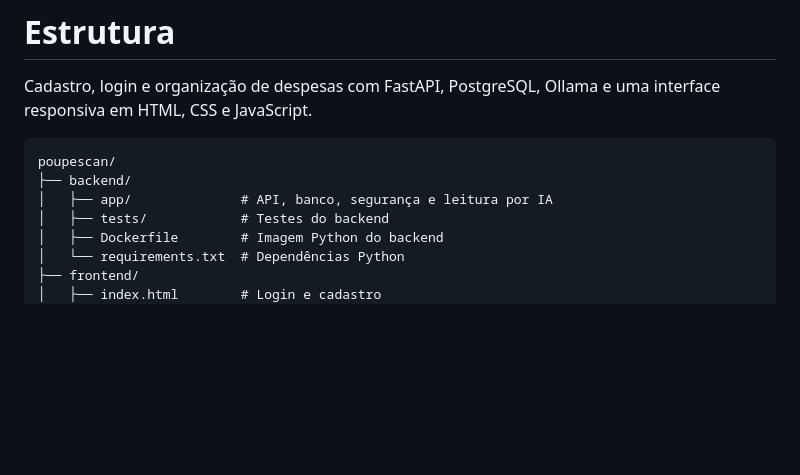
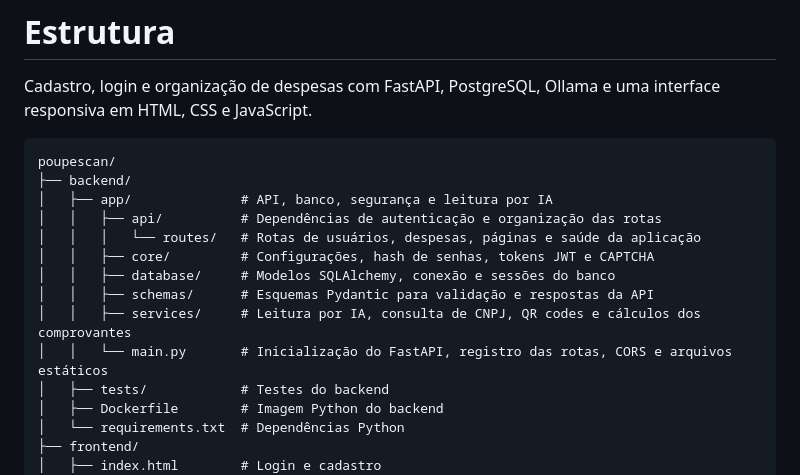
Before and after one commit to flprebonato/poupescan, a Markdown page: README.md, the part around the change. Drawn GitHub-style; blank space fills up the shorter version.

Commit message:
Ajustando documentação da estrutura de diretórios

```diff
--- a/README.md
+++ b/README.md
@@ -32,6 +32,13 @@ Cadastro, login e organização de despesas com FastAPI, PostgreSQL, Ollama e um
 poupescan/
 ├── backend/
 │   ├── app/              # API, banco, segurança e leitura por IA
+│   │   ├── api/          # Dependências de autenticação e organização das rotas
+│   │   │   └── routes/   # Rotas de usuários, despesas, páginas e saúde da aplicação
+│   │   ├── core/         # Configurações, hash de senhas, tokens JWT e CAPTCHA
+│   │   ├── database/     # Modelos SQLAlchemy, conexão e sessões do banco
+│   │   ├── schemas/      # Esquemas Pydantic para validação e respostas da API
+│   │   ├── services/     # Leitura por IA, consulta de CNPJ, QR codes e cálculos dos comprovantes
+│   │   └── main.py       # Inicialização do FastAPI, registro das rotas, CORS e arquivos estáticos
 │   ├── tests/            # Testes do backend
 │   ├── Dockerfile        # Imagem Python do backend
 │   └── requirements.txt  # Dependências Python
```
